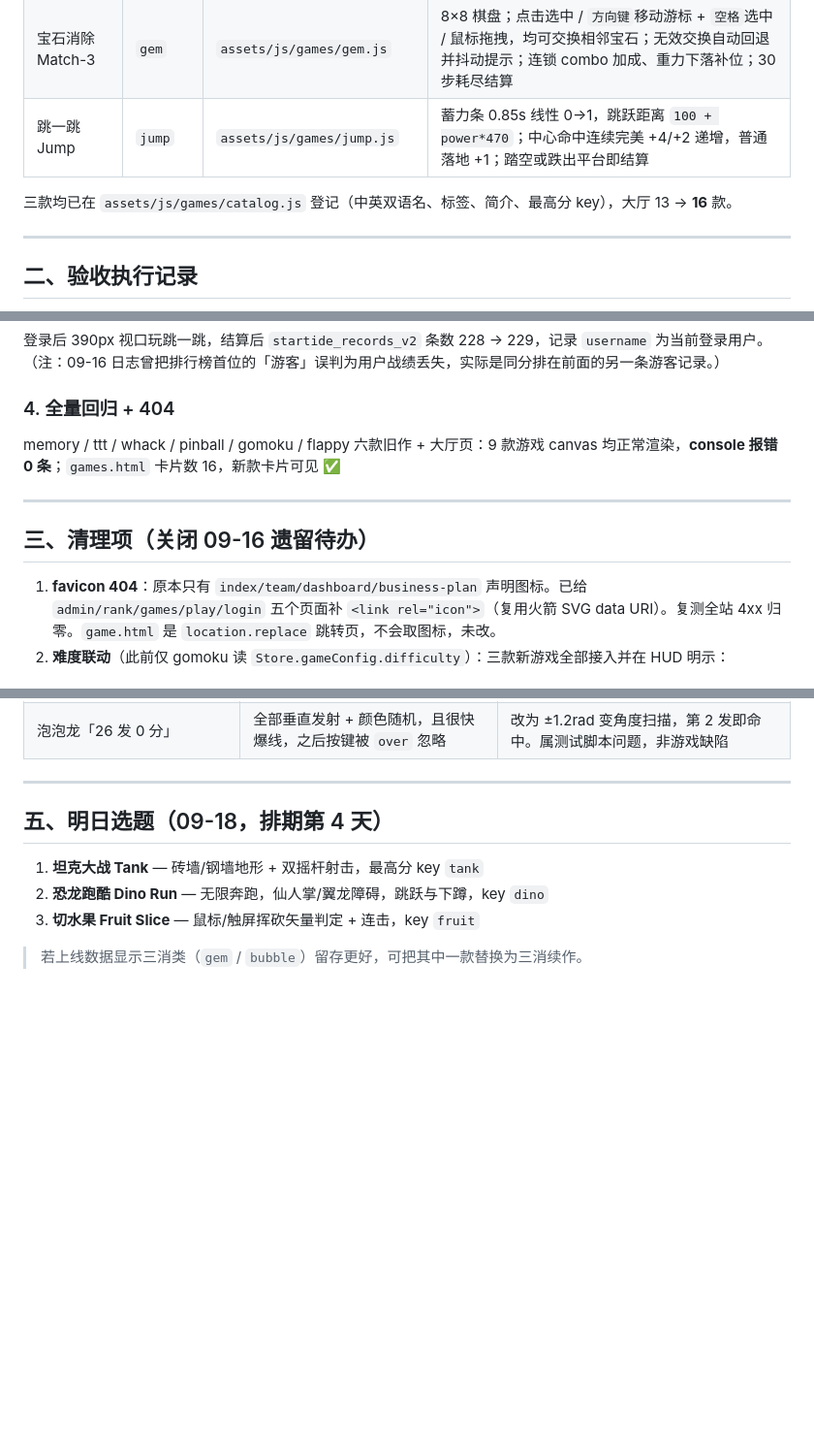
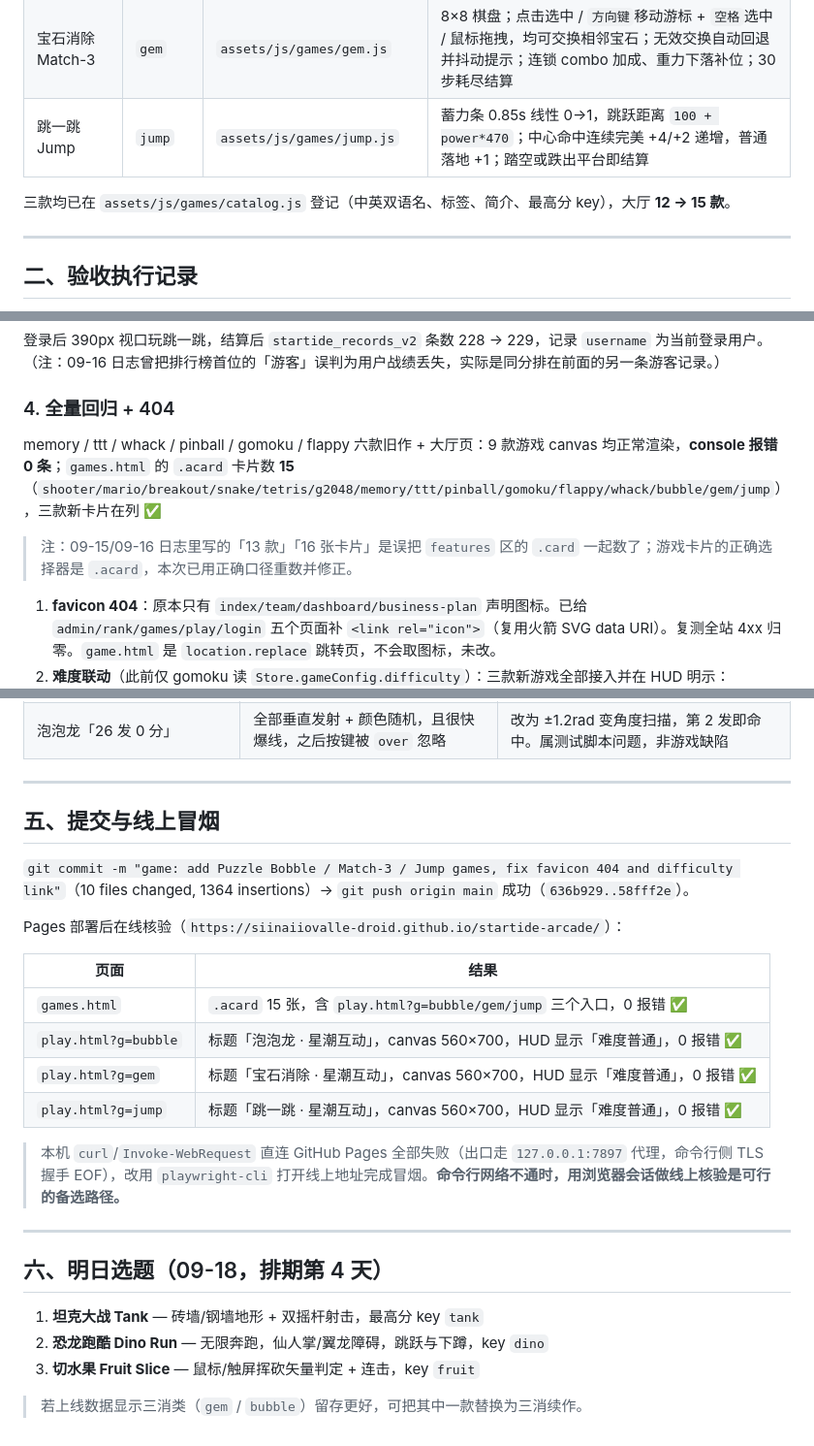
Before and after one commit to siinaiiovalle-droid/startide-arcade, a Markdown page: docs/dev-log/2026-09-17.md, 3 parts joined by grey strips. Shown at 97% size. Rendered like a GitHub page; blank space fills up the shorter version.

Commit message:
docs: fix game count and add online smoke result for 2026-09-17

```diff
--- a/docs/dev-log/2026-09-17.md
+++ b/docs/dev-log/2026-09-17.md
@@ -8,7 +8,7 @@
 | 宝石消除 Match-3 | `gem` | `assets/js/games/gem.js` | 8×8 棋盘；点击选中 / `方向键`移动游标 + `空格`选中 / 鼠标拖拽，均可交换相邻宝石；无效交换自动回退并抖动提示；连锁 combo 加成、重力下落补位；30 步耗尽结算 |
 | 跳一跳 Jump | `jump` | `assets/js/games/jump.js` | 蓄力条 0.85s 线性 0→1，跳跃距离 `100 + power*470`；中心命中连续完美 +4/+2 递增，普通落地 +1；踏空或跌出平台即结算 |
 
-三款均已在 `assets/js/games/catalog.js` 登记（中英双语名、标签、简介、最高分 key），大厅 13 → **16** 款。
+三款均已在 `assets/js/games/catalog.js` 登记（中英双语名、标签、简介、最高分 key），大厅 **12 → 15 款**。
 
 ---
 
@@ -39,11 +39,11 @@
 （注：09-16 日志曾把排行榜首位的「游客」误判为用户战绩丢失，实际是同分排在前面的另一条游客记录。）
 
 ### 4. 全量回归 + 404
-memory / ttt / whack / pinball / gomoku / flappy 六款旧作 + 大厅页：9 款游戏 canvas 均正常渲染，**console 报错 0 条**；`games.html` 卡片数 16，新款卡片可见 ✅
+memory / ttt / whack / pinball / gomoku / flappy 六款旧作 + 大厅页：9 款游戏 canvas 均正常渲染，**console 报错 0 条**；`games.html` 的 `.acard` 卡片数 **15**（`shooter/mario/breakout/snake/tetris/g2048/memory/ttt/pinball/gomoku/flappy/whack/bubble/gem/jump`），三款新卡片在列 ✅
 
----
+> 注：09-15/09-16 日志里写的「13 款」「16 张卡片」是误把 `features` 区的 `.card` 一起数了；游戏卡片的正确选择器是 `.acard`，本次已用正确口径重数并修正。
 
-## 三、清理项（关闭 09-16 遗留待办）
+
 
 1. **favicon 404**：原本只有 `index/team/dashboard/business-plan` 声明图标。已给 `admin/rank/games/play/login` 五个页面补 `<link rel="icon">`（复用火箭 SVG data URI）。复测全站 4xx 归零。`game.html` 是 `location.replace` 跳转页，不会取图标，未改。
 2. **难度联动**（此前仅 gomoku 读 `Store.gameConfig.difficulty`）：三款新游戏全部接入并在 HUD 明示：
@@ -66,7 +66,24 @@ memory / ttt / whack / pinball / gomoku / flappy 六款旧作 + 大厅页：9
 
 ---
 
-## 五、明日选题（09-18，排期第 4 天）
+## 五、提交与线上冒烟
+
+`git commit -m "game: add Puzzle Bobble / Match-3 / Jump games, fix favicon 404 and difficulty link"`（10 files changed, 1364 insertions）→ `git push origin main` 成功（`636b929..58fff2e`）。
+
+Pages 部署后在线核验（`https://siinaiiovalle-droid.github.io/startide-arcade/`）：
+
+| 页面 | 结果 |
+|---|---|
+| `games.html` | `.acard` 15 张，含 `play.html?g=bubble/gem/jump` 三个入口，0 报错 ✅ |
+| `play.html?g=bubble` | 标题「泡泡龙 · 星潮互动」，canvas 560×700，HUD 显示「难度普通」，0 报错 ✅ |
+| `play.html?g=gem` | 标题「宝石消除 · 星潮互动」，canvas 560×700，HUD 显示「难度普通」，0 报错 ✅ |
+| `play.html?g=jump` | 标题「跳一跳 · 星潮互动」，canvas 560×700，HUD 显示「难度普通」，0 报错 ✅ |
+
+> 本机 `curl`/`Invoke-WebRequest` 直连 GitHub Pages 全部失败（出口走 `127.0.0.1:7897` 代理，命令行侧 TLS 握手 EOF），改用 `playwright-cli` 打开线上地址完成冒烟。**命令行网络不通时，用浏览器会话做线上核验是可行的备选路径。**
+
+---
+
+## 六、明日选题（09-18，排期第 4 天）
 
 1. **坦克大战 Tank** — 砖墙/钢墙地形 + 双摇杆射击，最高分 key `tank`
 2. **恐龙跑酷 Dino Run** — 无限奔跑，仙人掌/翼龙障碍，跳跃与下蹲，key `dino`
```
